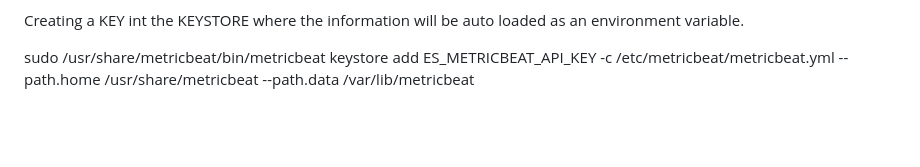
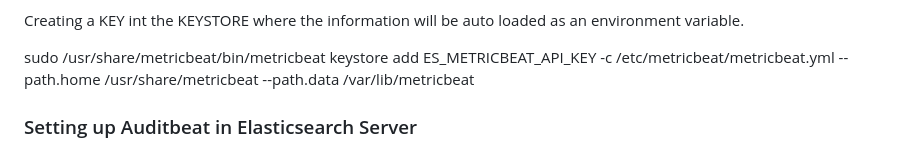
Before and after one commit to erangalds/ucsc-elastic-simple, a Markdown page: README.md, the part around the change. GitHub-like rendering; blank space fills up the shorter version.

```diff
--- a/README.md
+++ b/README.md
@@ -131,3 +131,5 @@ id:api_key
 Creating a KEY int the KEYSTORE where the information will be auto loaded as an environment variable.
 
 sudo /usr/share/metricbeat/bin/metricbeat keystore add ES_METRICBEAT_API_KEY -c /etc/metricbeat/metricbeat.yml --path.home /usr/share/metricbeat --path.data /var/lib/metricbeat
+
+### Setting up Auditbeat in Elasticsearch Server
```
